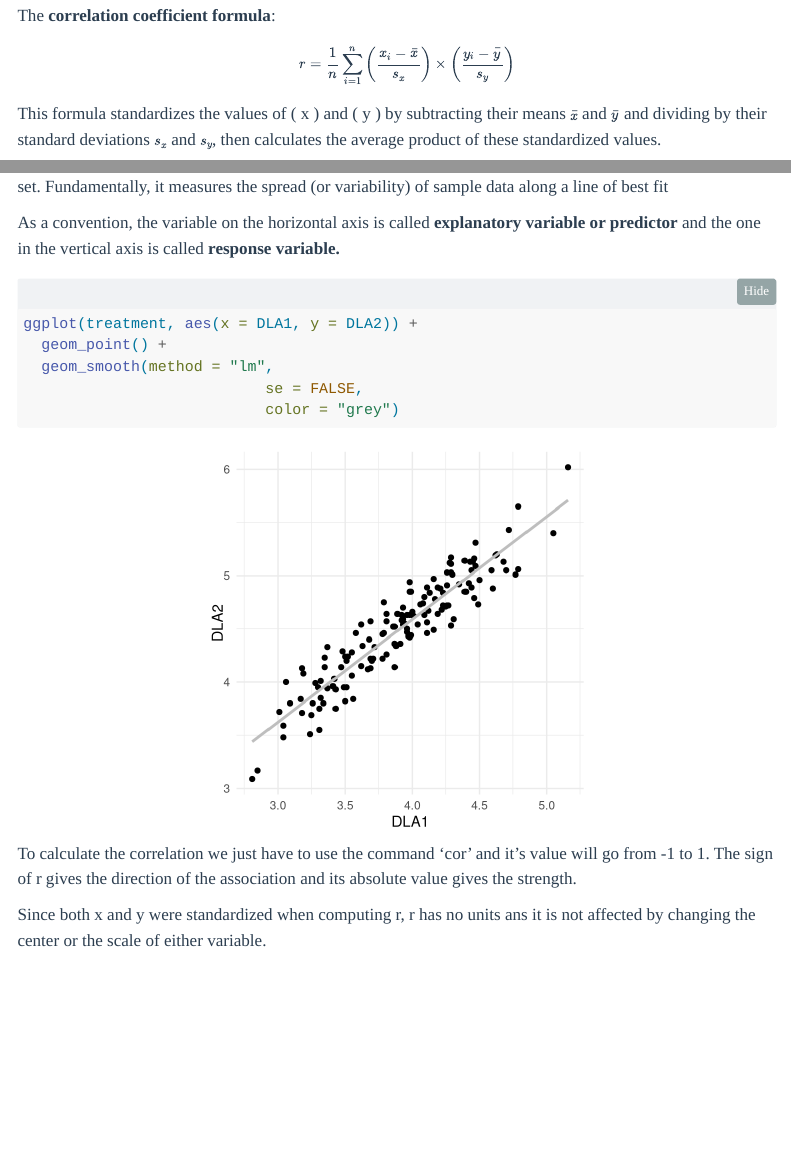
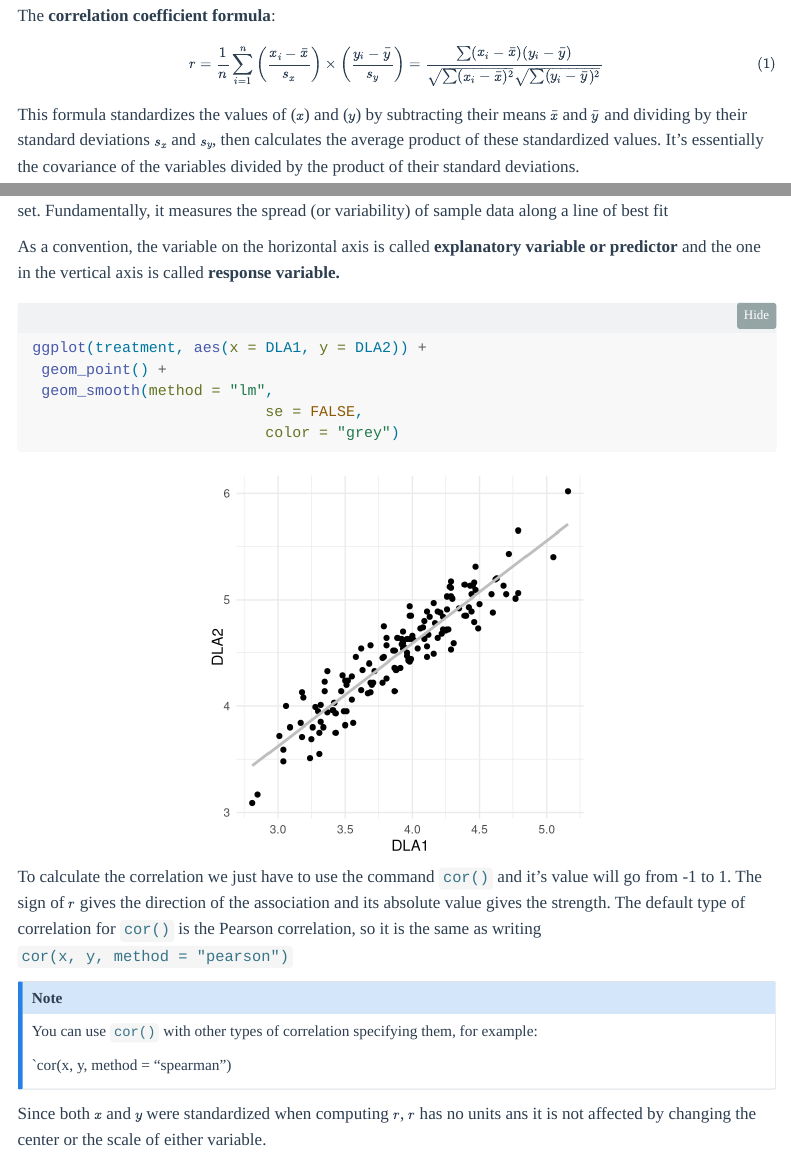
Before and after one commit to vegaper/statscourseR, a Quarto document (linearModels.qmd): the page in a window 1100 px wide, from 4040 px down, and a second part further down, joined at a grey line. Rendered offline with R 4.5, knitr and Pandoc in place of Quarto, with nearby package versions; some code elsewhere in the file could not run offline; menus at the side of the page are left out; long lines of code are wrapped.

````diff
--- a/linearModels.qmd
+++ b/linearModels.qmd
@@ -132,26 +132,32 @@
 The **correlation coefficient formula**:
 
 $$
-r = \frac{1}{n} \sum_{i=1}^{n} \left( \frac{x_i - \bar{x}}{s_x} \right) \times \left( \frac{y_i - \bar{y}}{s_y} \right)
-$$
+r = \frac{1}{n} \sum_{i=1}^{n} \left( \frac{x_i - \bar{x}}{s_x} \right) \times \left( \frac{y_i - \bar{y}}{s_y} \right) = \frac{\sum(x_i - \bar{x})(y_i - \bar{y})}{\sqrt{\sum(x_i - \bar{x})^2}\sqrt{\sum(y_i - \bar{y})^2}}
+$$ {#eq-pearsoncorrelation}
 
-This formula standardizes the values of ( x ) and ( y ) by subtracting their means $\bar{x}$ and $\bar{y}$ and dividing by their standard deviations $s_x$ and $s_y$, then calculates the average product of these standardized values.
+This formula standardizes the values of ($x$) and ($y$) by subtracting their means $\bar{x}$ and $\bar{y}$ and dividing by their standard deviations $s_x$ and $s_y$, then calculates the average product of these standardized values. It's essentially the covariance of the variables divided by the product of their standard deviations.
 
 **Sample correlation** measures the strength of an observed **linear** relationship between two variables in a data set. Fundamentally, it measures the spread (or variability) of sample data along a line of best fit
 
 As a convention, the variable on the horizontal axis is called **explanatory variable or predictor** and the one in the vertical axis is called **response variable.**
 
 ```{r, fig.align='center'}
-ggplot(treatment, aes(x = DLA1, y = DLA2)) +
+ ggplot(treatment, aes(x = DLA1, y = DLA2)) +
   geom_point() +
   geom_smooth(method = "lm",
                            se = FALSE,
                            color = "grey")
 ```
 
-To calculate the correlation we just have to use the command 'cor' and it's value will go from -1 to 1. The sign of r gives the direction of the association and its absolute value gives the strength.
+To calculate the correlation we just have to use the command `cor()` and it's value will go from -1 to 1. The sign of $r$ gives the direction of the association and its absolute value gives the strength. The default type of correlation for `cor()` is the Pearson correlation, so it is the same as writing `cor(x, y, method = "pearson")`
 
-Since both x and y were standardized when computing r, r has no units ans it is not affected by changing the center or the scale of either variable.
+::: callout-note
+You can use `cor()` with other types of correlation specifying them, for example:
+
+\`cor(x, y, method = "spearman")
+:::
+
+Since both $x$ and $y$ were standardized when computing $r$, $r$ has no units ans it is not affected by changing the center or the scale of either variable.
 
 ```{r}
 cor(treatment$DLA1,
````
Also changed, not shown: Titanic.qmd (+5 -14 lines), linearModels.qmd (8 more changed lines), 3 other files.
